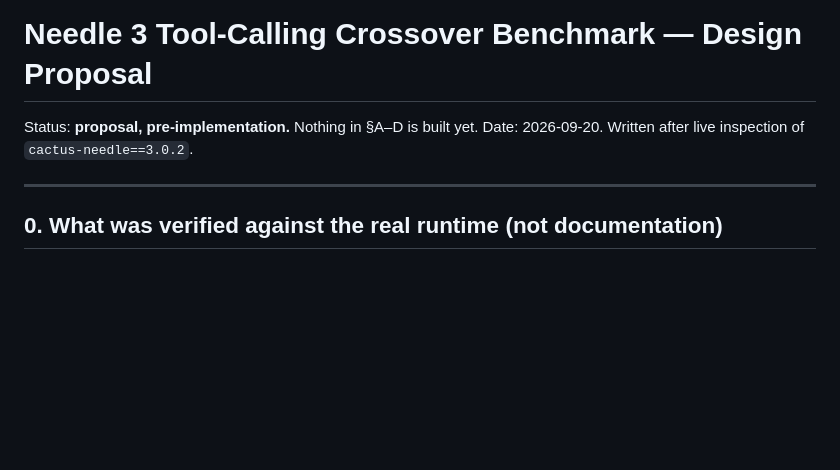
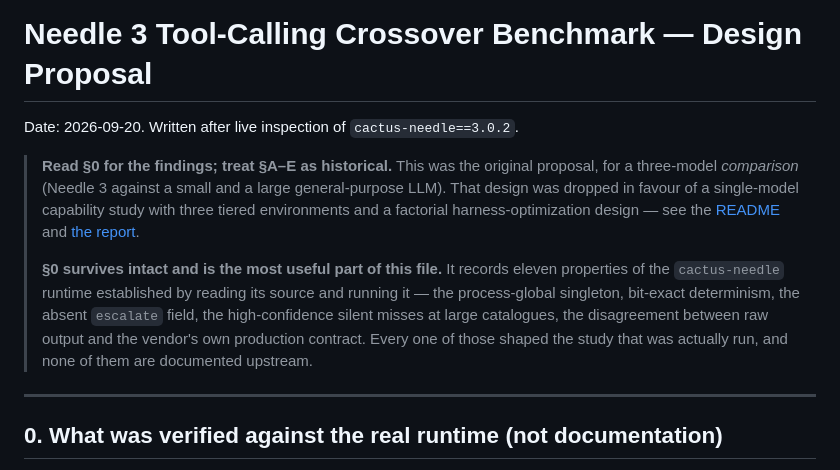
Before and after one commit to YogeshSen24/needle3-toolcalling-benchmark, a Markdown page: DESIGN.md, the part around the change. GitHub-like rendering; blank space fills up the shorter version.

Commit message:
Mark DESIGN.md sections A-E as superseded
Section 0 records runtime findings about cactus-needle that still hold and
are not documented upstream. Sections A-E describe the three-model
comparison design that was dropped for the single-model capability study.

Co-Authored-By: Claude Opus 5 <noreply@anthropic.com>

```diff
--- a/DESIGN.md
+++ b/DESIGN.md
@@ -1,7 +1,19 @@
 # Needle 3 Tool-Calling Crossover Benchmark — Design Proposal
 
-Status: **proposal, pre-implementation.** Nothing in §A–D is built yet.
 Date: 2026-09-20. Written after live inspection of `cactus-needle==3.0.2`.
+
+> **Read §0 for the findings; treat §A–E as historical.** This was the original proposal, for a
+> three-model *comparison* (Needle 3 against a small and a large general-purpose LLM). That
+> design was dropped in favour of a single-model capability study with three tiered
+> environments and a factorial harness-optimization design — see the
+> [README](README.md) and [the report](reports/needle3_capability_report.md).
+>
+> **§0 survives intact and is the most useful part of this file.** It records eleven properties
+> of the `cactus-needle` runtime established by reading its source and running it — the
+> process-global singleton, bit-exact determinism, the absent `escalate` field, the
+> high-confidence silent misses at large catalogues, the disagreement between raw output and
+> the vendor's own production contract. Every one of those shaped the study that was actually
+> run, and none of them are documented upstream.
 
 ---
 
```
